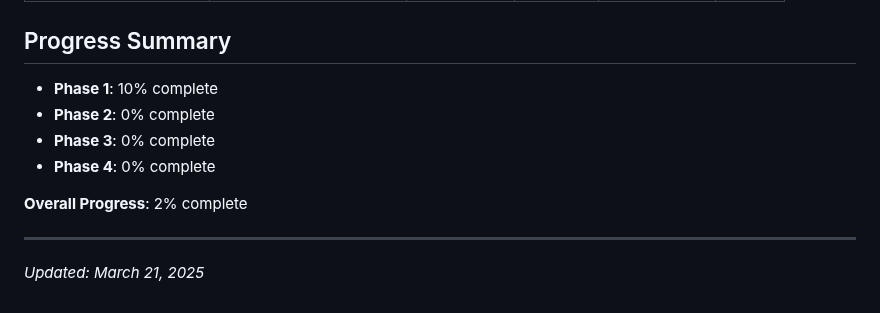
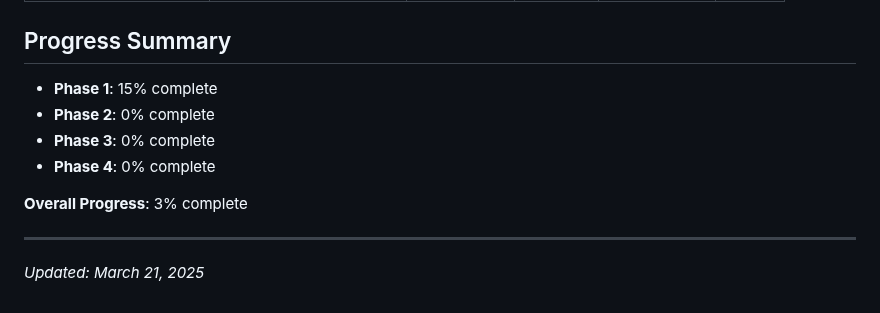
Before and after one commit to preterag/pipecdn, a Markdown page: IMPLEMENTATION_TRACKER.md, the part around one of its changes. Drawn GitHub-style.

Commit message:
Update Implementation Tracker for completed Task 1.3

```diff
--- a/IMPLEMENTATION_TRACKER.md
+++ b/IMPLEMENTATION_TRACKER.md
@@ -246,12 +246,12 @@ This tracker documents our step-by-step implementation plan for the Pipe Network
 
 ## Progress Summary
 
-- **Phase 1**: 10% complete
+- **Phase 1**: 15% complete
 - **Phase 2**: 0% complete
 - **Phase 3**: 0% complete
 - **Phase 4**: 0% complete
 
-**Overall Progress**: 2% complete
+**Overall Progress**: 3% complete
 
 ---
 
```
Also changed, not shown: other parts of IMPLEMENTATION_TRACKER.md (+5 -5 lines).
